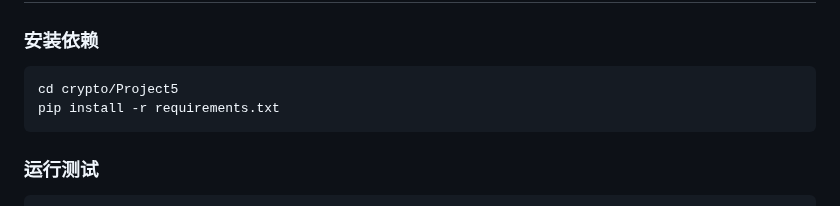
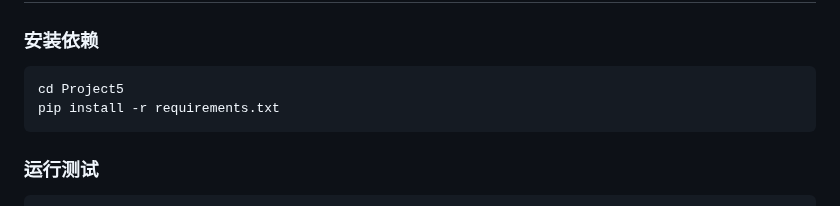
Before and after one commit to PatrickLeibni/crypto, a Markdown page: Project5/README.md, the part around the change. Rendered like a GitHub page.

````diff
--- a/Project5/README.md
+++ b/Project5/README.md
@@ -77,7 +77,7 @@ python src/satoshi_forgery.py
 
 ### 安装依赖
 ```bash
-cd crypto/Project5
+cd Project5
 pip install -r requirements.txt
 ```
 
````
